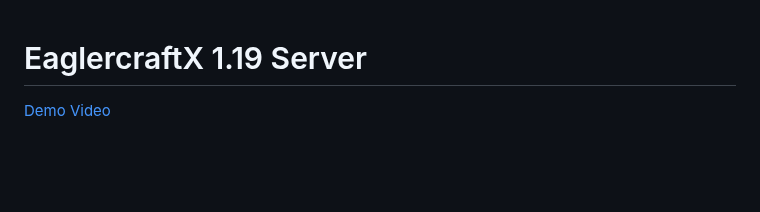
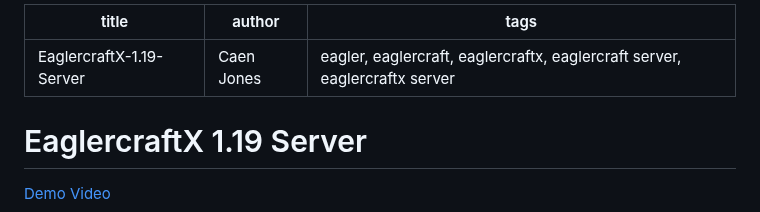
Before and after one commit to CaenJones/EaglercraftX-1.19-Server, a Markdown page: README.md, the part around the change. Rendered like a GitHub page; blank space fills up the shorter version.

```diff
--- a/README.md
+++ b/README.md
@@ -1,3 +1,10 @@
+---
+title: EaglercraftX-1.19-Server
+author: Caen Jones
+tags: eagler, eaglercraft, eaglercraftx, eaglercraft server, eaglercraftx server
+---
+
+
 # EaglercraftX 1.19 Server
 [Demo Video](https://github.com/CaenJones/EaglercraftX-1.19-Server/assets/131218155/0ee532ab-46d3-4959-ac9a-860931ffd649)
 
```
